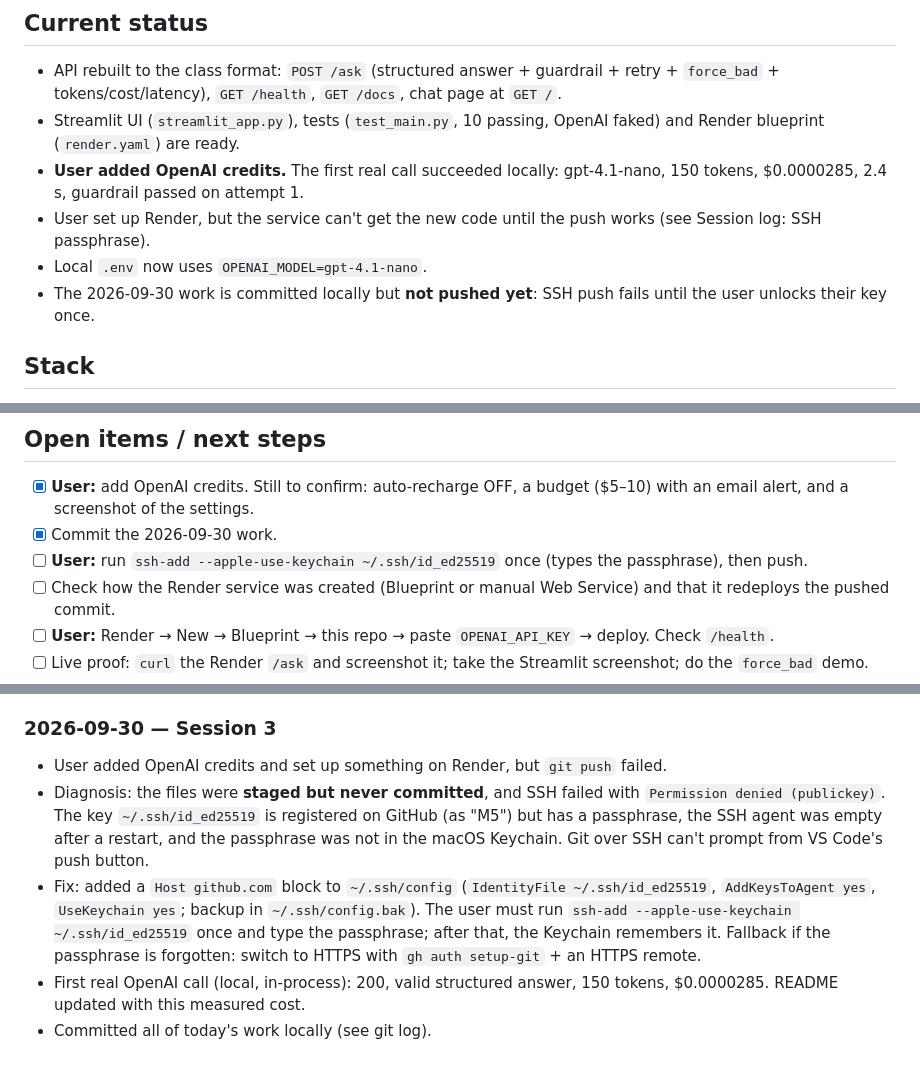
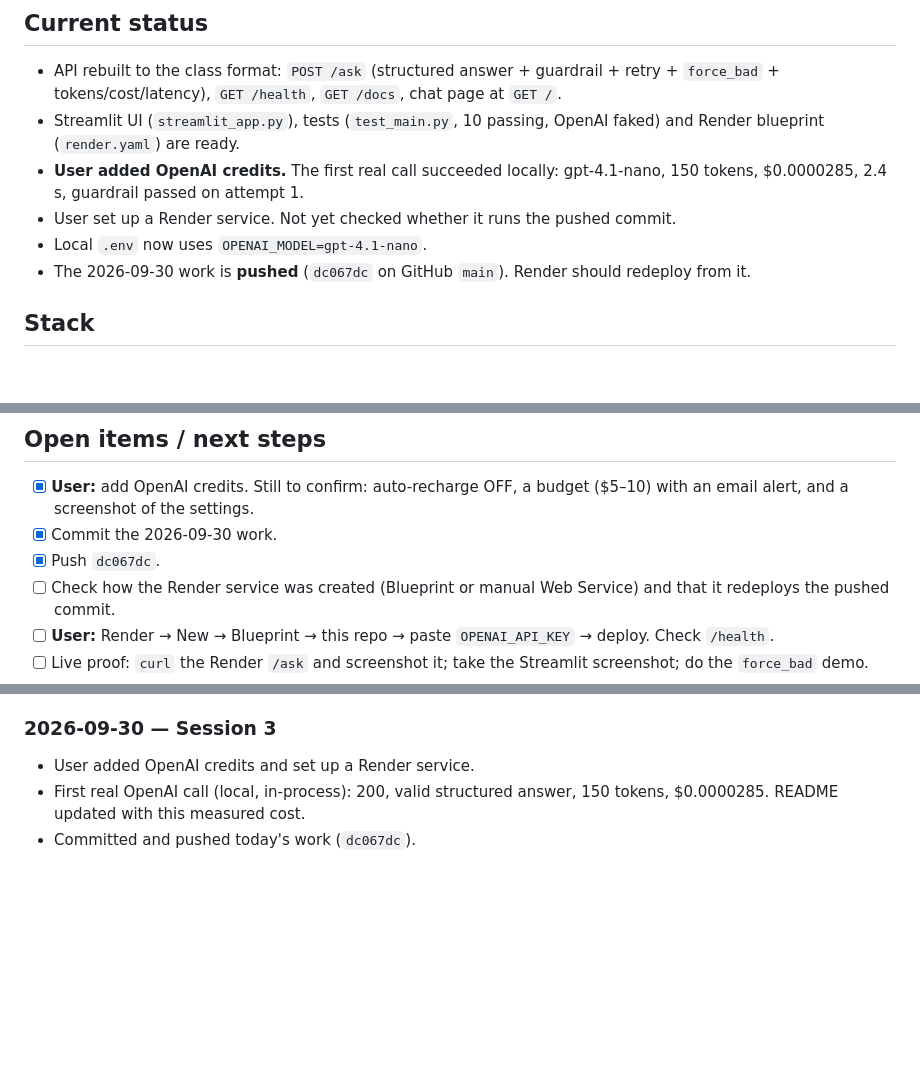
Before and after one commit to Julien-Pgn/TAI_Labs_project, a Markdown page: PROJECT.md, 3 parts joined by grey strips. Rendered like a GitHub page; blank space fills up the shorter version.

```diff
--- a/PROJECT.md
+++ b/PROJECT.md
@@ -29,9 +29,9 @@ Bootcamp **Week 1 assignment: "Ship your first AI endpoint"**. A typed FastAPI `
 - API rebuilt to the class format: `POST /ask` (structured answer + guardrail + retry + `force_bad` + tokens/cost/latency), `GET /health`, `GET /docs`, chat page at `GET /`.
 - Streamlit UI (`streamlit_app.py`), tests (`test_main.py`, 10 passing, OpenAI faked) and Render blueprint (`render.yaml`) are ready.
 - **User added OpenAI credits.** The first real call succeeded locally: gpt-4.1-nano, 150 tokens, $0.0000285, 2.4 s, guardrail passed on attempt 1.
-- User set up Render, but the service can't get the new code until the push works (see Session log: SSH passphrase).
+- User set up a Render service. Not yet checked whether it runs the pushed commit.
 - Local `.env` now uses `OPENAI_MODEL=gpt-4.1-nano`.
-- The 2026-09-30 work is committed locally but **not pushed yet**: SSH push fails until the user unlocks their key once.
+- The 2026-09-30 work is **pushed** (`dc067dc` on GitHub `main`). Render should redeploy from it.
 
 ## Stack
 - **Python 3.12** (`.python-version`; managed by `uv`, same version on Render). The venv in `.venv/` was created with `uv venv --seed`.
@@ -97,7 +97,7 @@ Fresh setup: `uv venv && uv pip install -r requirements-dev.txt && cp .env.examp
 ## Open items / next steps
 - [x] **User:** add OpenAI credits. Still to confirm: auto-recharge OFF, a budget ($5–10) with an email alert, and a screenshot of the settings.
 - [x] Commit the 2026-09-30 work.
-- [ ] **User:** run `ssh-add --apple-use-keychain ~/.ssh/id_ed25519` once (types the passphrase), then push.
+- [x] Push `dc067dc`.
 - [ ] Check how the Render service was created (Blueprint or manual Web Service) and that it redeploys the pushed commit.
 - [ ] **User:** Render → New → Blueprint → this repo → paste `OPENAI_API_KEY` → deploy. Check `/health`.
 - [ ] Live proof: `curl` the Render `/ask` and screenshot it; take the Streamlit screenshot; do the `force_bad` demo.
@@ -142,8 +142,6 @@ Fresh setup: `uv venv && uv pip install -r requirements-dev.txt && cp .env.examp
 - Checked the pending commit: 14 files, no secret, no live URL. **The user chose not to commit yet** (they want to review first). Next: user reviews → commit + push → credits → Render.
 
 ### 2026-09-30 — Session 3
-- User added OpenAI credits and set up something on Render, but `git push` failed.
-- Diagnosis: the files were **staged but never committed**, and SSH failed with `Permission denied (publickey)`. The key `~/.ssh/id_ed25519` is registered on GitHub (as "M5") but has a passphrase, the SSH agent was empty after a restart, and the passphrase was not in the macOS Keychain. Git over SSH can't prompt from VS Code's push button.
-- Fix: added a `Host github.com` block to `~/.ssh/config` (`IdentityFile ~/.ssh/id_ed25519`, `AddKeysToAgent yes`, `UseKeychain yes`; backup in `~/.ssh/config.bak`). The user must run `ssh-add --apple-use-keychain ~/.ssh/id_ed25519` once and type the passphrase; after that, the Keychain remembers it. Fallback if the passphrase is forgotten: switch to HTTPS with `gh auth setup-git` + an HTTPS remote.
+- User added OpenAI credits and set up a Render service.
 - First real OpenAI call (local, in-process): 200, valid structured answer, 150 tokens, $0.0000285. README updated with this measured cost.
-- Committed all of today's work locally (see git log).
+- Committed and pushed today's work (`dc067dc`).
```
